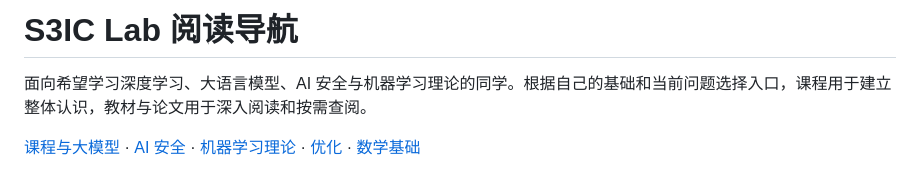
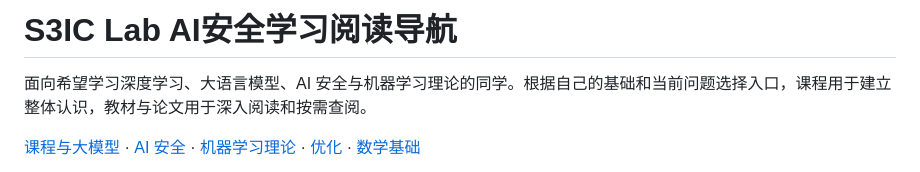
Before and after one commit to S3IC-Lab/ai-learning-materials, a Markdown page: README.md, the part around the change. Drawn GitHub-style.

Commit message:
Rename reading guide to S3IC Lab AI安全学习阅读导航

```diff
--- a/README.md
+++ b/README.md
@@ -1,4 +1,4 @@
-# S3IC Lab 阅读导航
+# S3IC Lab AI安全学习阅读导航
 
 面向希望学习深度学习、大语言模型、AI 安全与机器学习理论的同学。根据自己的基础和当前问题选择入口，课程用于建立整体认识，教材与论文用于深入阅读和按需查阅。
 
```
